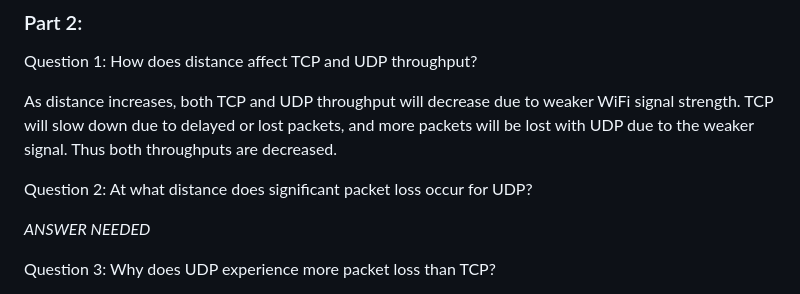
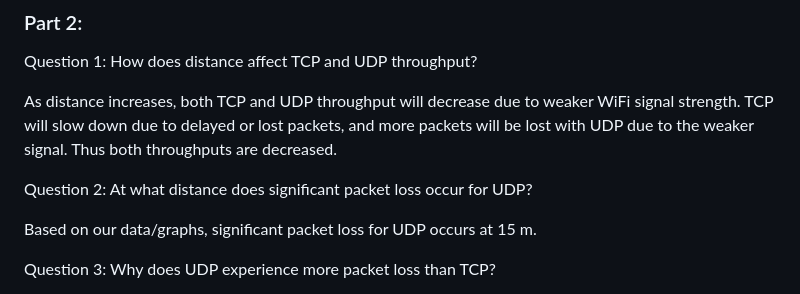
Before and after one commit to Jiwen37/EE250, a Markdown page: Lab5/README.md, the part around the change. Drawn GitHub-style.

Commit message:
answered part 2 question2

```diff
--- a/Lab5/README.md
+++ b/Lab5/README.md
@@ -60,7 +60,7 @@ As distance increases, both TCP and UDP throughput will decrease due to weaker W
 
 Question 2: At what distance does significant packet loss occur for UDP?
 
-*ANSWER NEEDED*
+Based on our data/graphs, significant packet loss for UDP occurs at 15 m.
 
 
 Question 3: Why does UDP experience more packet loss than TCP?
```
